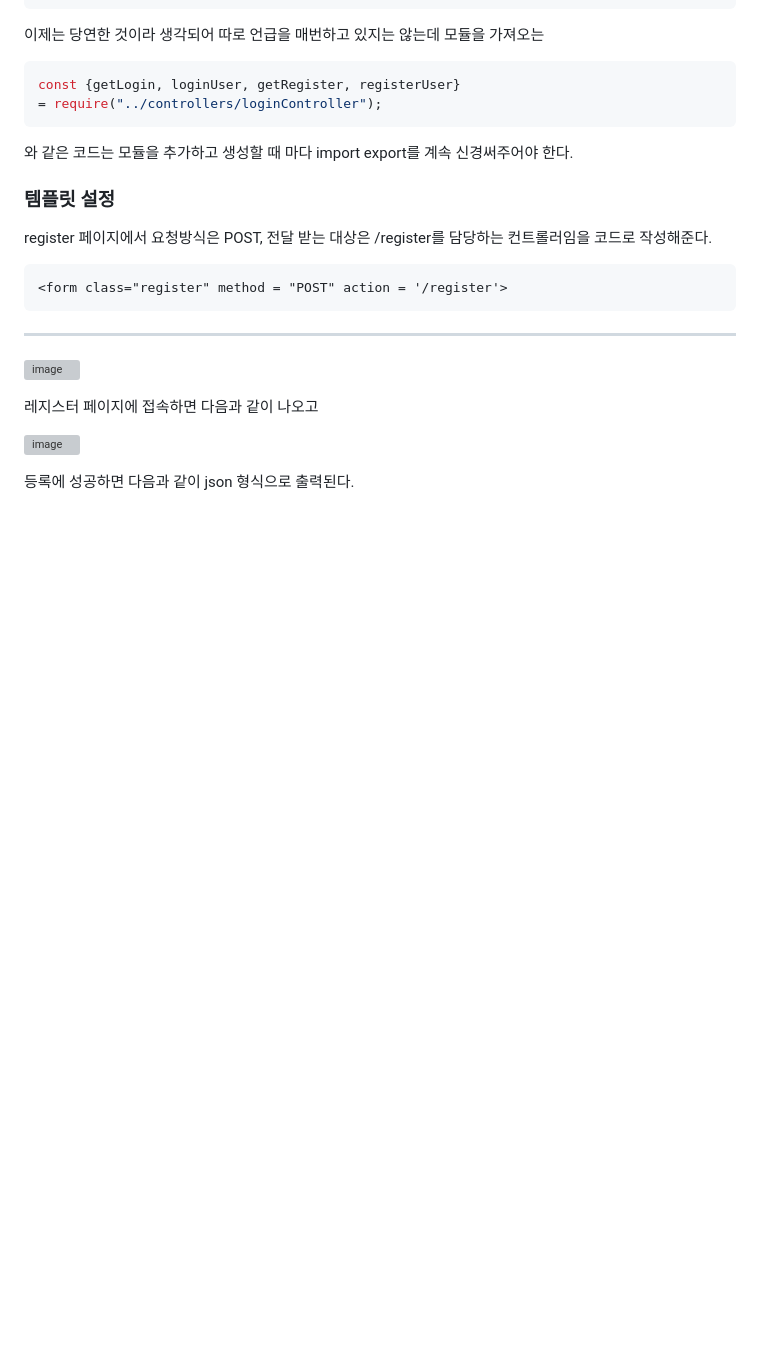
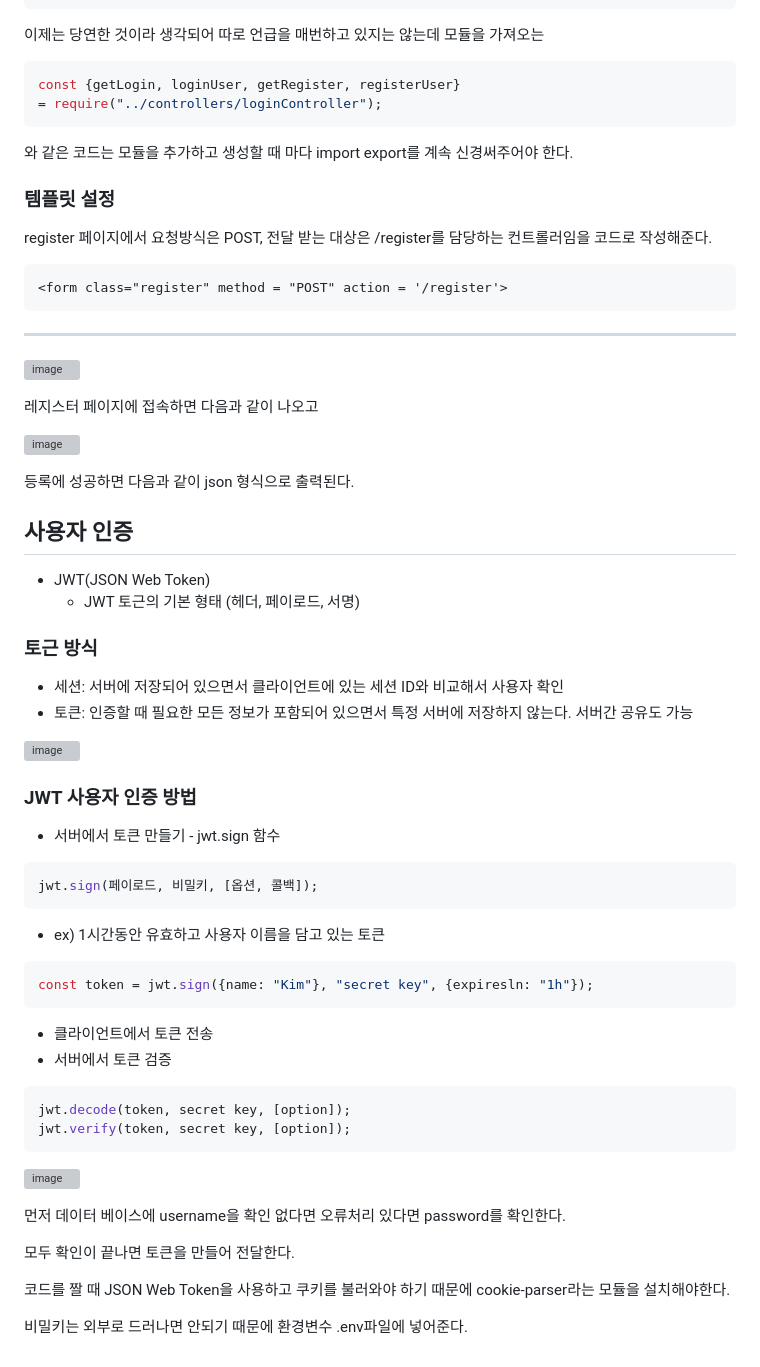
Before and after one commit to Jaeboong/BE-Node.js, a Markdown page: 3주차.md, the part around the change. Drawn GitHub-style; blank space fills up the shorter version; grey boxes are pictures that could not be loaded.

````diff
--- a/3주차.md
+++ b/3주차.md
@@ -272,3 +272,47 @@ register 페이지에서 요청방식은 POST, 전달 받는 대상은 /register
 ![image](https://github.com/Jaeboong/BE-Node.js/assets/158824294/a8226b92-bc3b-4b2b-82c9-bac38009748f)
 
 등록에 성공하면 다음과 같이 json 형식으로 출력된다.
+
+## 사용자 인증
+
+- JWT(JSON Web Token)
+  * JWT 토근의 기본 형태 (헤더, 페이로드, 서명)
+
+### 토근 방식
+
+- 세션: 서버에 저장되어 있으면서 클라이언트에 있는 세션 ID와 비교해서 사용자 확인
+- 토큰: 인증할 때 필요한 모든 정보가 포함되어 있으면서 특정 서버에 저장하지 않는다. 서버간 공유도 가능
+
+![image](https://github.com/Jaeboong/BE-Node.js/assets/158824294/e0ef2ca0-c8fc-4bf6-86f3-8c2f1cd2b62e)
+
+### JWT 사용자 인증 방법
+
+- 서버에서 토큰 만들기 - jwt.sign 함수
+
+```javascript
+jwt.sign(페이로드, 비밀키, [옵션, 콜백]);
+```
+
+  * ex) 1시간동안 유효하고 사용자 이름을 담고 있는 토큰
+
+```javascript
+const token = jwt.sign({name: "Kim"}, "secret key", {expiresln: "1h"});
+```
+
+- 클라이언트에서 토큰 전송
+- 서버에서 토큰 검증
+
+```javascript
+jwt.decode(token, secret key, [option]);
+jwt.verify(token, secret key, [option]);
+```
+
+![image](https://github.com/Jaeboong/BE-Node.js/assets/158824294/3f2100c3-d4f2-4f2e-afa5-ed891ce24832)
+
+먼저 데이터 베이스에 username을 확인 없다면 오류처리 있다면 password를 확인한다.
+
+모두 확인이 끝나면 토큰을 만들어 전달한다.
+
+코드를 짤 때 JSON Web Token을 사용하고 쿠키를 불러와야 하기 때문에 cookie-parser라는 모듈을 설치해야한다.
+
+비밀키는 외부로 드러나면 안되기 때문에 환경변수 .env파일에 넣어준다.
````
